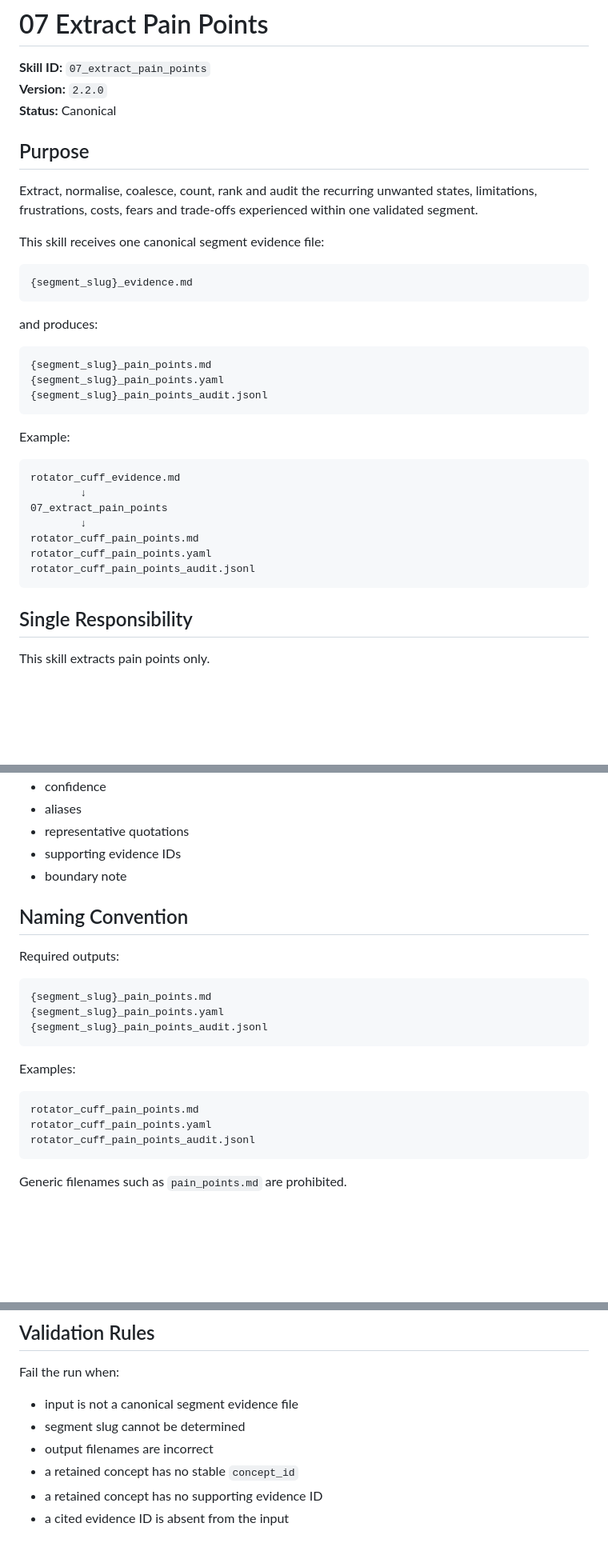
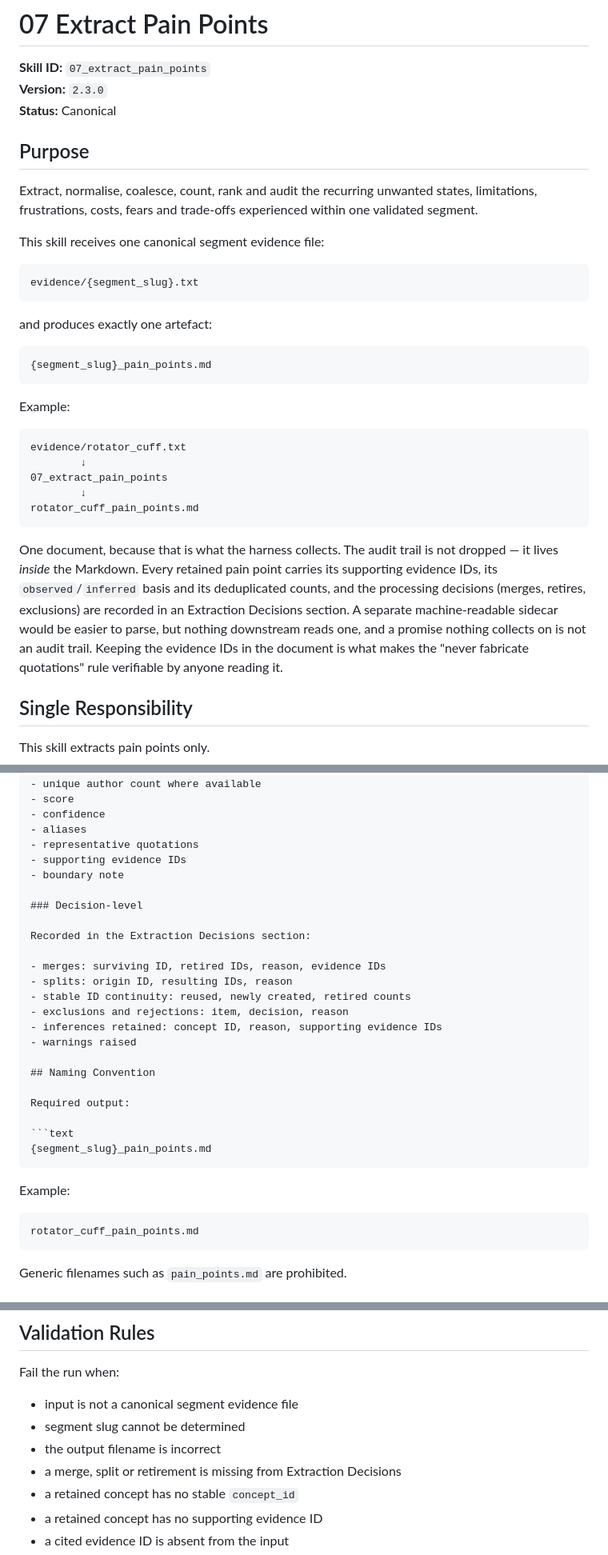
Before and after one commit to UsmanNaeem101/adpipe-studio, a Markdown page: skills/07_extract_pain_points.md, 3 parts joined by grey strips. Shown at 80% size. GitHub-like rendering; blank space fills up the shorter version.

````diff
--- a/skills/07_extract_pain_points.md
+++ b/skills/07_extract_pain_points.md
@@ -1,7 +1,7 @@
 # 07 Extract Pain Points
 
 **Skill ID:** `07_extract_pain_points`
-**Version:** `2.2.0`
+**Version:** `2.3.0`
 **Status:** Canonical
 
 ## Purpose
@@ -11,28 +11,33 @@ Extract, normalise, coalesce, count, rank and audit the recurring unwanted state
 This skill receives one canonical segment evidence file:
 
 ```text
-{segment_slug}_evidence.md
+evidence/{segment_slug}.txt
 ```
 
-and produces:
+and produces exactly one artefact:
 
 ```text
 {segment_slug}_pain_points.md
-{segment_slug}_pain_points.yaml
-{segment_slug}_pain_points_audit.jsonl
 ```
 
 Example:
 
 ```text
-rotator_cuff_evidence.md
+evidence/rotator_cuff.txt
         ↓
 07_extract_pain_points
         ↓
 rotator_cuff_pain_points.md
-rotator_cuff_pain_points.yaml
-rotator_cuff_pain_points_audit.jsonl
 ```
+
+One document, because that is what the harness collects. The audit trail is not
+dropped — it lives *inside* the Markdown. Every retained pain point carries its
+supporting evidence IDs, its `observed`/`inferred` basis and its deduplicated
+counts, and the processing decisions (merges, retires, exclusions) are recorded
+in an Extraction Decisions section. A separate machine-readable sidecar would be
+easier to parse, but nothing downstream reads one, and a promise nothing collects
+on is not an audit trail. Keeping the evidence IDs in the document is what makes
+the "never fabricate quotations" rule verifiable by anyone reading it.
 
 ## Single Responsibility
 
@@ -713,22 +715,29 @@ Example:
 - supporting evidence IDs
 - boundary note
 
+### Decision-level
+
+Recorded in the Extraction Decisions section:
+
+- merges: surviving ID, retired IDs, reason, evidence IDs
+- splits: origin ID, resulting IDs, reason
+- stable ID continuity: reused, newly created, retired counts
+- exclusions and rejections: item, decision, reason
+- inferences retained: concept ID, reason, supporting evidence IDs
+- warnings raised
+
 ## Naming Convention
 
-Required outputs:
+Required output:
 
 ```text
 {segment_slug}_pain_points.md
-{segment_slug}_pain_points.yaml
-{segment_slug}_pain_points_audit.jsonl
 ```
 
-Examples:
+Example:
 
 ```text
 rotator_cuff_pain_points.md
-rotator_cuff_pain_points.yaml
-rotator_cuff_pain_points_audit.jsonl
 ```
 
 Generic filenames such as `pain_points.md` are prohibited.
@@ -876,7 +885,8 @@ Fail the run when:
 
 - input is not a canonical segment evidence file
 - segment slug cannot be determined
-- output filenames are incorrect
+- the output filename is incorrect
+- a merge, split or retirement is missing from Extraction Decisions
 - a retained concept has no stable `concept_id`
 - a retained concept has no supporting evidence ID
 - a cited evidence ID is absent from the input
````
Also changed, not shown: other parts of skills/07_extract_pain_points.md (+73 -75 lines), skills/06_build_segment_evidence_files.md (+5 -5 lines).
